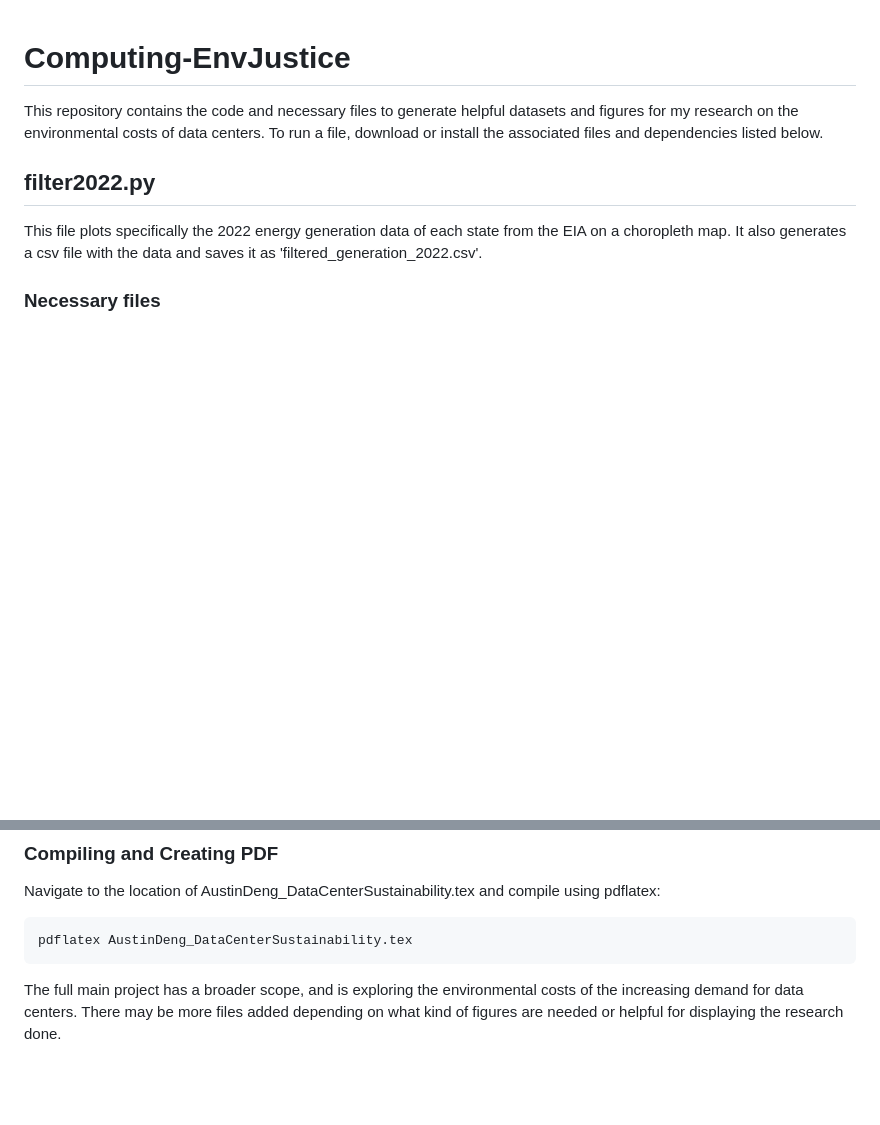
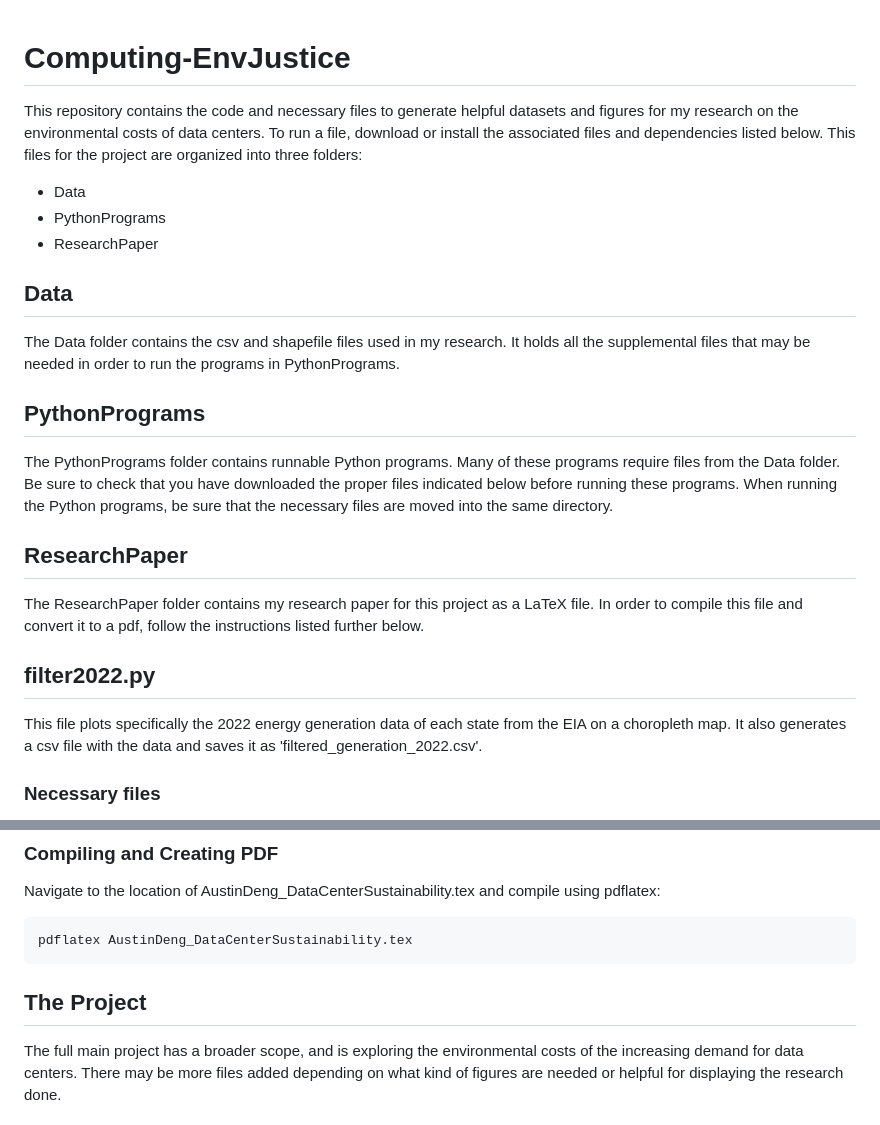
Before and after one commit to AuslinD/Computing-EnvJustice, a Markdown page: README.md, 2 parts joined by grey strips. Rendered like a GitHub page; blank space fills up the shorter version.

Commit message:
README update with folders

````diff
--- a/README.md
+++ b/README.md
@@ -1,7 +1,23 @@
 
 # Computing-EnvJustice
 
-This repository contains the code and necessary files to generate helpful datasets and figures for my research on the environmental costs of data centers. To run a file, download or install the associated files and dependencies listed below.
+This repository contains the code and necessary files to generate helpful datasets and figures for my research on the environmental costs of data centers. To run a file, download or install the associated files and dependencies listed below. This files for the project are organized into three folders:
+ - Data
+ - PythonPrograms
+ - ResearchPaper
+<!-- -->
+
+## Data
+
+The Data folder contains the csv and shapefile files used in my research. It holds all the supplemental files that may be needed in order to run the programs in PythonPrograms.
+
+## PythonPrograms
+The PythonPrograms folder contains runnable Python programs. Many of these programs require files from the Data folder. Be sure to check that you have downloaded the proper files indicated below before running these programs. When running the Python programs, be sure that the necessary files are moved into the same directory.
+
+## ResearchPaper
+
+The ResearchPaper folder contains my research paper for this project as a LaTeX file. In order to compile this file and convert it to a pdf, follow the instructions listed further below.
+
 
 
 ## filter2022.py
@@ -155,4 +171,7 @@ Navigate to the location of AustinDeng_DataCenterSustainability.tex and compile
 pdflatex AustinDeng_DataCenterSustainability.tex
 ```
 
+
+## The Project
+
 The full main project has a broader scope, and is exploring the environmental costs of the increasing demand for data centers. There may be more files added depending on what kind of figures are needed or helpful for displaying the research done.
````
